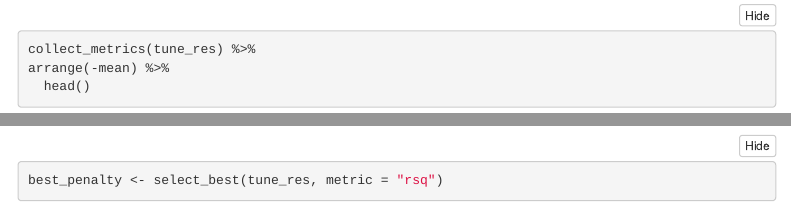
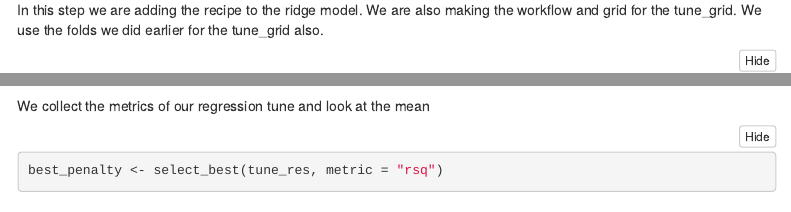
Before and after one commit to Jon8Than/Electric-Vehicle-Pricing, an R Markdown document (FINAL PROJECT.Rmd): the page in a window 1100 px wide, from 8240 px down before the commit and from 8270 px down after it, and a second part further down, joined at a grey line. Rendered offline with R 4.5, knitr and Pandoc, with nearby package versions; some code elsewhere in the file could not run offline; menus at the side of the page are left out; column names are cleaned by a stand-in for the janitor package.

Commit message:
Adjusted pictures. Still need to write description for steps of the models.

````diff
--- a/FINAL PROJECT.Rmd
+++ b/FINAL PROJECT.Rmd
@@ -229,12 +229,14 @@ tune_res
 
 autoplot(tune_res)
 ```
+In this step we are adding the recipe to the ridge model. We are also making the workflow and grid for the tune_grid. We use the folds we did earlier for the tune_grid also.
 
 ```{r}
 collect_metrics(tune_res) %>%
 arrange(-mean) %>%
   head()
 ```
+We collect the metrics of our regression tune and look at the mean
 
 ```{r}
 best_penalty <- select_best(tune_res, metric = "rsq")
````
Also changed, not shown: FINAL PROJECT.Rmd (4 more changed lines).
